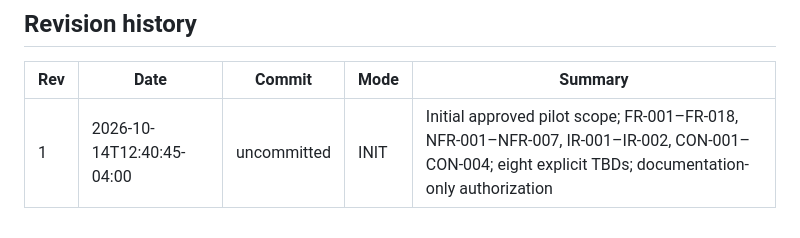
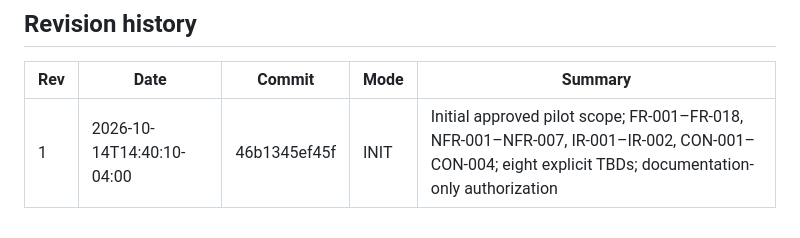
Before and after one commit to LLRHook/youtube-fact-checker, a Markdown page: docs/SRS.md, the part around the change. Drawn GitHub-style.

Commit message:
feat/v2-upgrade
- Stamp the initial specification revision with planning commit 46b1345ef45f

```diff
--- a/docs/SRS.md
+++ b/docs/SRS.md
@@ -634,4 +634,4 @@ TBD-001, TBD-005, TBD-008, and the deletion/retention portions of TBD-006 need c
 
 | Rev | Date | Commit | Mode | Summary |
 |---|---|---|---|---|
-| 1 | 2026-10-14T12:40:45-04:00 | uncommitted | INIT | Initial approved pilot scope; FR-001–FR-018, NFR-001–NFR-007, IR-001–IR-002, CON-001–CON-004; eight explicit TBDs; documentation-only authorization |
+| 1 | 2026-10-14T14:40:10-04:00 | 46b1345ef45f | INIT | Initial approved pilot scope; FR-001–FR-018, NFR-001–NFR-007, IR-001–IR-002, CON-001–CON-004; eight explicit TBDs; documentation-only authorization |
```
Also changed, not shown: docs/ARCHITECTURE.md (+1 -1 lines), docs/DATA_CONTRACTS.md (+1 -1 lines).
